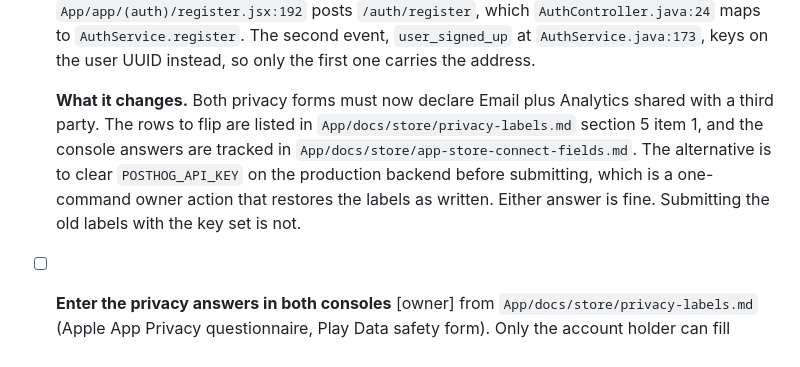
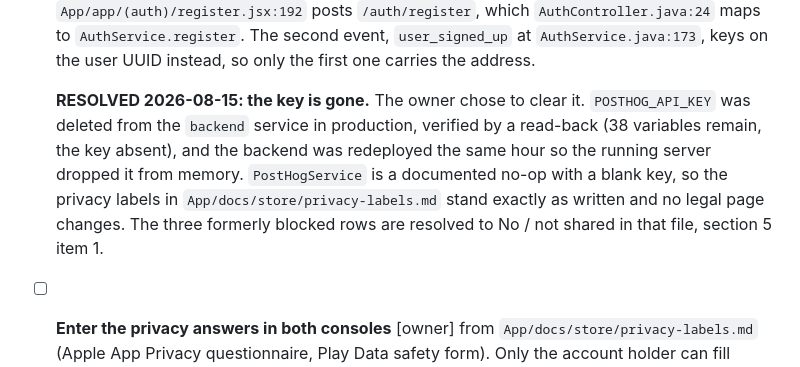
Before and after one commit to Harsha-anbu-g/ToWin-App, a Markdown page: docs/store/ACTION-CHECKLIST.md, the part around the change. Rendered like a GitHub page.

```diff
--- a/docs/store/ACTION-CHECKLIST.md
+++ b/docs/store/ACTION-CHECKLIST.md
@@ -145,13 +145,14 @@ hour spent here is an hour not spent on the meter.
   `user_signed_up` at `AuthService.java:173`, keys on the user UUID instead, so
   only the first one carries the address.
 
-  **What it changes.** Both privacy forms must now declare Email plus Analytics
-  shared with a third party. The rows to flip are listed in
-  `App/docs/store/privacy-labels.md` section 5 item 1, and the console answers
-  are tracked in `App/docs/store/app-store-connect-fields.md`. The alternative
-  is to clear `POSTHOG_API_KEY` on the production backend before submitting,
-  which is a one-command owner action that restores the labels as written.
-  Either answer is fine. Submitting the old labels with the key set is not.
+  **RESOLVED 2026-08-15: the key is gone.** The owner chose to clear it.
+  `POSTHOG_API_KEY` was deleted from the `backend` service in production,
+  verified by a read-back (38 variables remain, the key absent), and the
+  backend was redeployed the same hour so the running server dropped it from
+  memory. `PostHogService` is a documented no-op with a blank key, so the
+  privacy labels in `App/docs/store/privacy-labels.md` stand exactly as
+  written and no legal page changes. The three formerly blocked rows are
+  resolved to No / not shared in that file, section 5 item 1.
 - [ ] **Enter the privacy answers in both consoles** [owner] from
   `App/docs/store/privacy-labels.md` (Apple App Privacy questionnaire, Play
   Data safety form). Only the account holder can fill console forms. Blocks
```
Also changed, not shown: docs/store/PAY-DAY-RUNBOOK.md (+5 -5 lines), docs/store/privacy-labels.md (+11 -5 lines).
